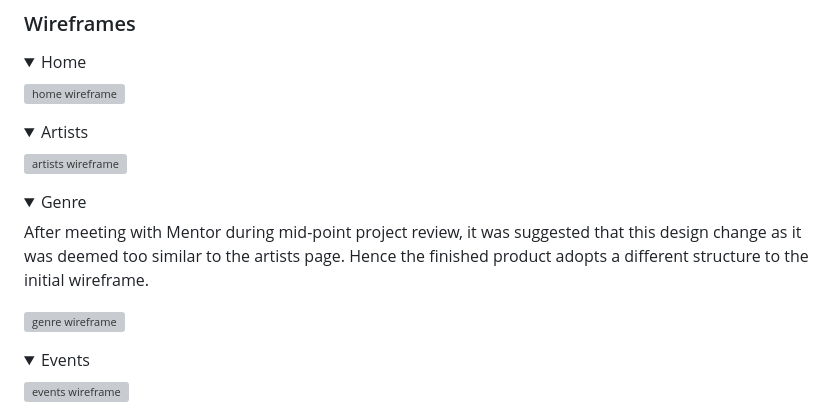
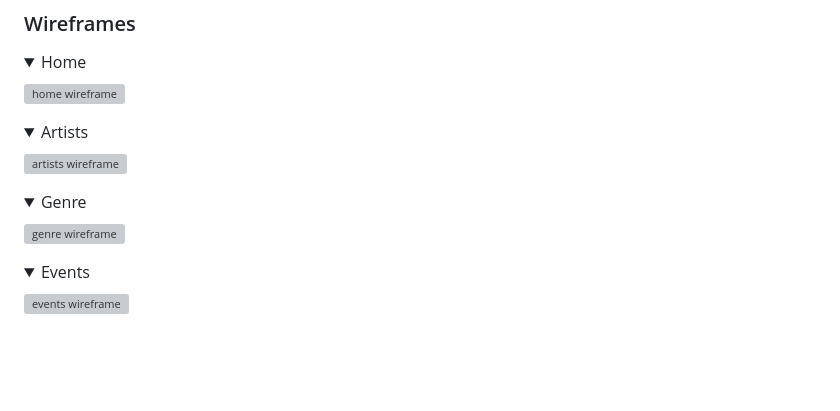
Before and after one commit to ofemiashiru/CI_MS1_ABL, a Markdown page: README.md, the part around the change. GitHub-like rendering; folded sections open; blank space fills up the shorter version; grey boxes are pictures that could not be loaded.

```diff
--- a/README.md
+++ b/README.md
@@ -160,7 +160,6 @@ The website consists of 6 main pages:
 <img src="docs/wireframes/artists.png" alt="artists wireframe">
 </details>
 <details><summary>Genre</summary>
-<p>After meeting with Mentor during mid-point project review, it was suggested that this design change as it was deemed too similar to the artists page. Hence the finished product adopts a different structure to the initial wireframe.</p>
 <img src="docs/wireframes/genre.png" alt="genre wireframe">
 </details>
 <details><summary>Events</summary>
```
Also changed, not shown: docs/wireframes/genres.png (added).
